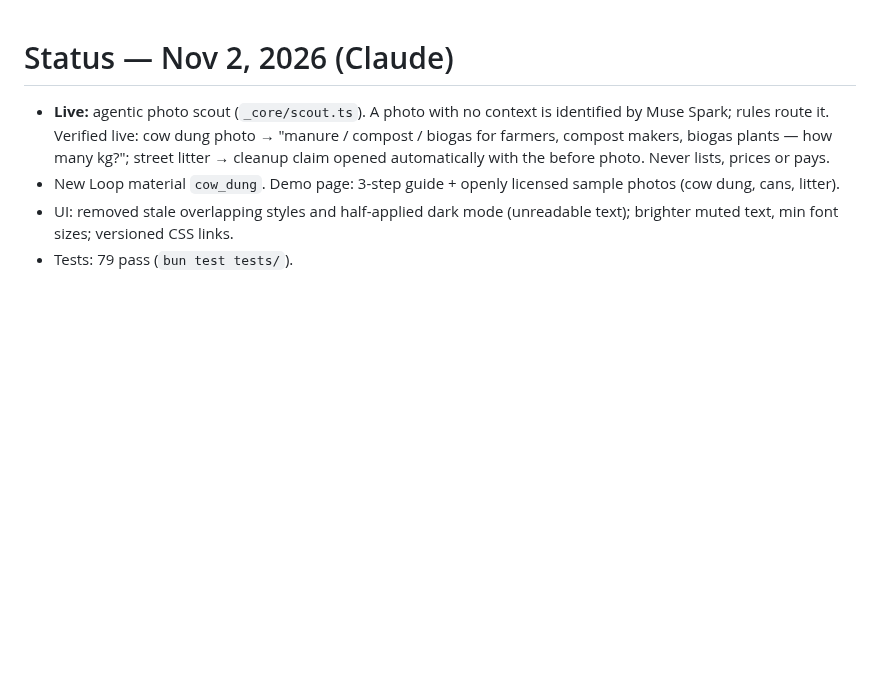
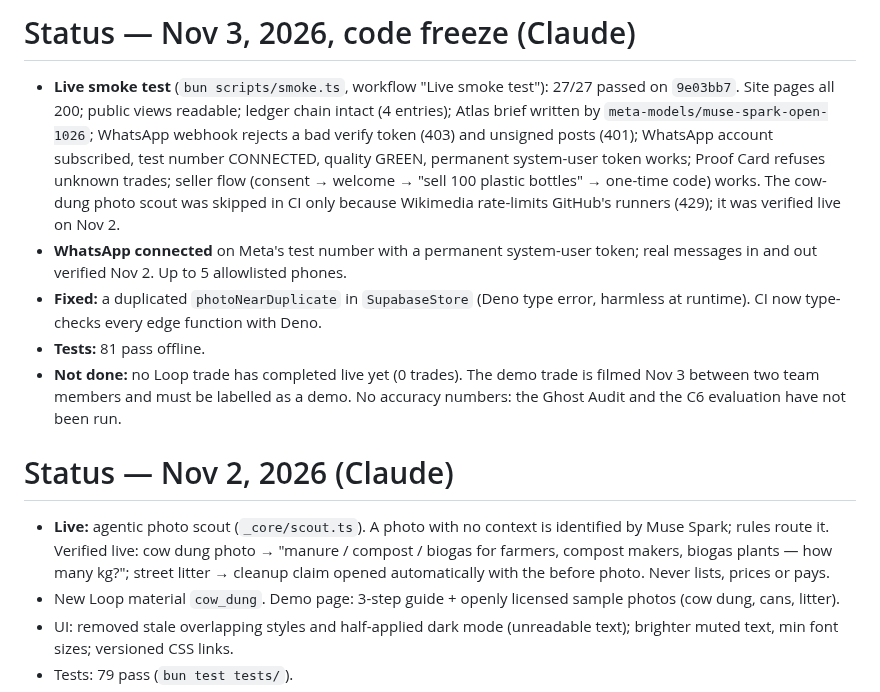
Before and after one commit to paulmalik431-ctrl/proof-of-planet, a Markdown page: docs/STATUS.md, the part around the change. Drawn GitHub-style; blank space fills up the shorter version.

Commit message:
STATUS: Nov 3 code freeze
Co-Authored-By: Claude Opus 5.5 <noreply@anthropic.com>
Claude-Session: https://claude.ai/code/session_01S94ivMnffcpkQJKVJWUK4r

```diff
--- a/docs/STATUS.md
+++ b/docs/STATUS.md
@@ -1,3 +1,16 @@
+# Status — Nov 3, 2026, code freeze (Claude)
+
+- **Live smoke test** (`bun scripts/smoke.ts`, workflow "Live smoke test"): 27/27 passed on `9e03bb7`.
+  Site pages all 200; public views readable; ledger chain intact (4 entries); Atlas brief written by `meta-models/muse-spark-open-1026`;
+  WhatsApp webhook rejects a bad verify token (403) and unsigned posts (401); WhatsApp account subscribed, test number CONNECTED, quality GREEN,
+  permanent system-user token works; Proof Card refuses unknown trades; seller flow (consent → welcome → "sell 100 plastic bottles" → one-time code) works.
+  The cow-dung photo scout was skipped in CI only because Wikimedia rate-limits GitHub's runners (429); it was verified live on Nov 2.
+- **WhatsApp connected** on Meta's test number with a permanent system-user token; real messages in and out verified Nov 2. Up to 5 allowlisted phones.
+- **Fixed:** a duplicated `photoNearDuplicate` in `SupabaseStore` (Deno type error, harmless at runtime). CI now type-checks every edge function with Deno.
+- **Tests:** 81 pass offline.
+- **Not done:** no Loop trade has completed live yet (0 trades). The demo trade is filmed Nov 3 between two team members and must be labelled as a demo.
+  No accuracy numbers: the Ghost Audit and the C6 evaluation have not been run.
+
 # Status — Nov 2, 2026 (Claude)
 
 - **Live:** agentic photo scout (`_core/scout.ts`). A photo with no context is identified by Muse Spark; rules route it. Verified live:
```
